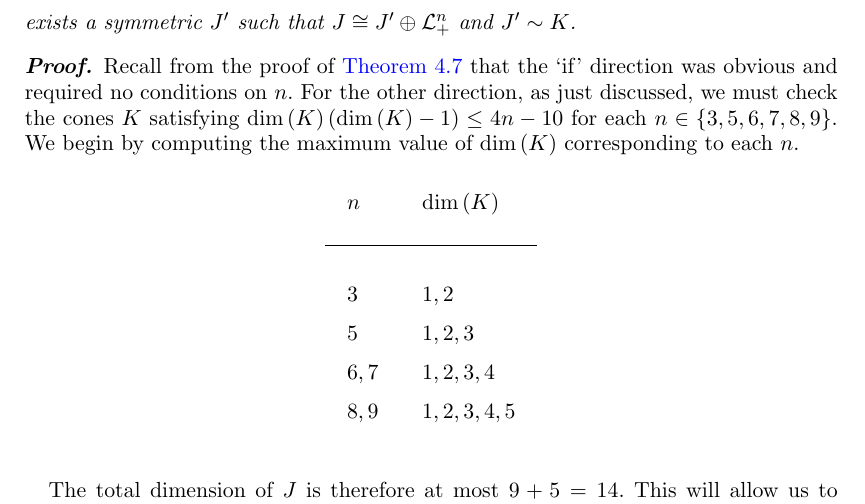
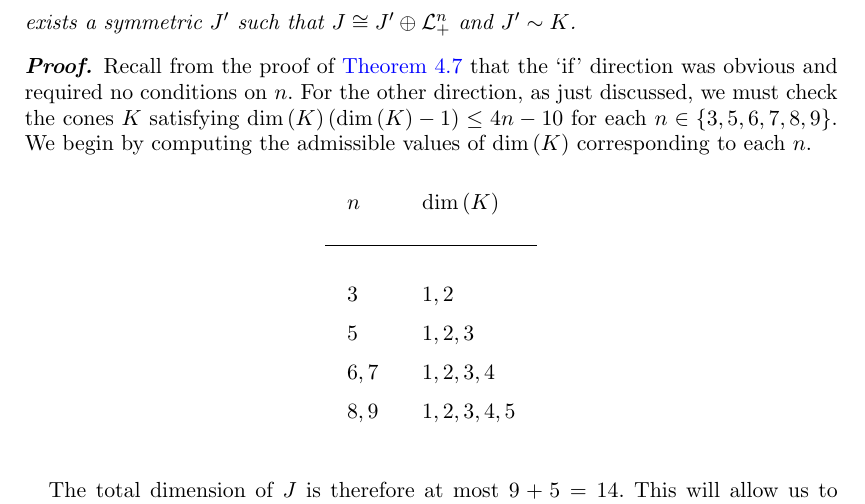
Before and after one commit to orlitzky/the_uniqueness_of_lyapunov_rank_among_symmetric_cones, a LaTeX document (the_uniqueness_of_lyapunov_rank_among_symmetric_cones.tex): part of page 11 of 17, cut so that both start at the same text. Compiled offline with pdfLaTeX; a missing bibliography style is replaced by a similar one.

Commit message:
Change "maximum value" -> "admissible values"
The table contains all of the admissible values, so this makes it a
little more clear that the table follows from the preceding
discussion.

```diff
--- a/the_uniqueness_of_lyapunov_rank_among_symmetric_cones.tex
+++ b/the_uniqueness_of_lyapunov_rank_among_symmetric_cones.tex
@@ -1038,8 +1038,8 @@
         $n$. For the other direction, as just discussed, we must check
         the cones $K$ satisfying $\dim\of{K}\qty{\dim\of{K} - 1} \le
         4n - 10$ for each $n \in \set{3,5,6,7,8,9}$. We begin by
-        computing the maximum value of $\dim\of{K}$ corresponding to
-        each $n$.
+        computing the admissible values of $\dim\of{K}$ corresponding
+        to each $n$.
         %
         \begin{table}[H]
           \begin{center}
```
